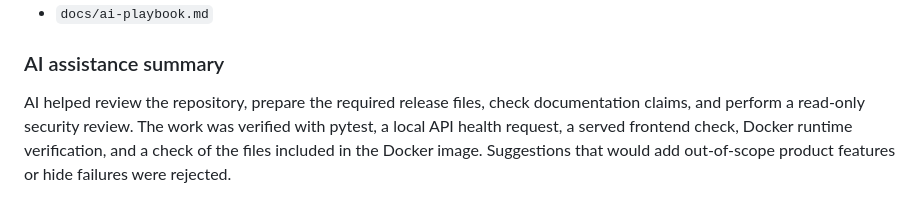
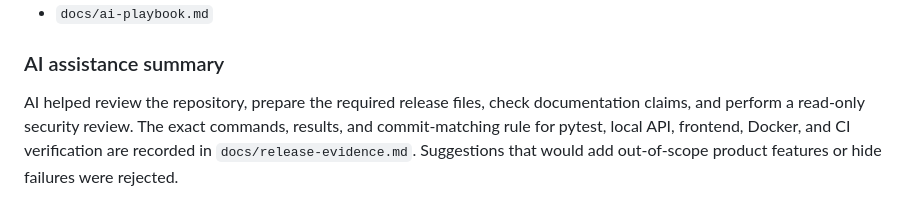
Before and after one commit to danielmsadi/Task-Tracker, a Markdown page: README.md, the part around the change. Rendered like a GitHub page.

Commit message:
Correct final project evidence

```diff
--- a/README.md
+++ b/README.md
@@ -163,4 +163,4 @@ curl http://127.0.0.1:8000/health
 
 ### AI assistance summary
 
-AI helped review the repository, prepare the required release files, check documentation claims, and perform a read-only security review. The work was verified with pytest, a local API health request, a served frontend check, Docker runtime verification, and a check of the files included in the Docker image. Suggestions that would add out-of-scope product features or hide failures were rejected.
+AI helped review the repository, prepare the required release files, check documentation claims, and perform a read-only security review. The exact commands, results, and commit-matching rule for pytest, local API, frontend, Docker, and CI verification are recorded in `docs/release-evidence.md`. Suggestions that would add out-of-scope product features or hide failures were rejected.
```
Also changed, not shown: docs/final-ai-review.md (+22 -10 lines), docs/release-evidence.md (+39 -37 lines).
